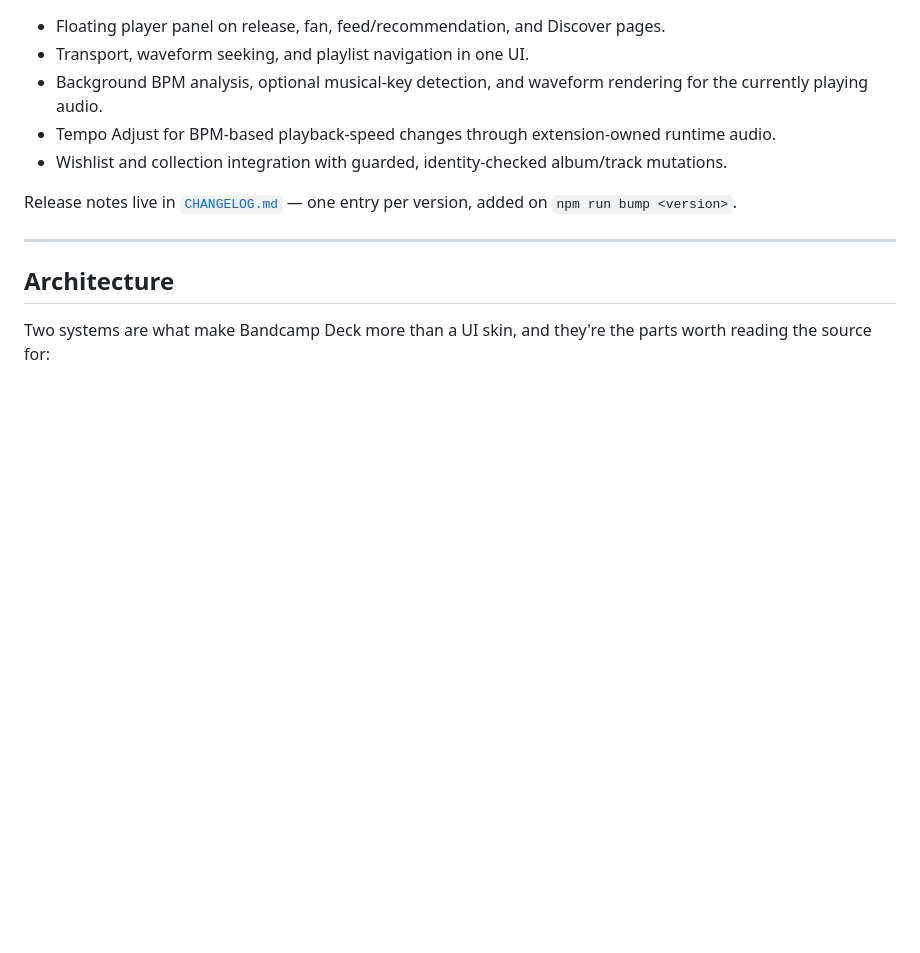
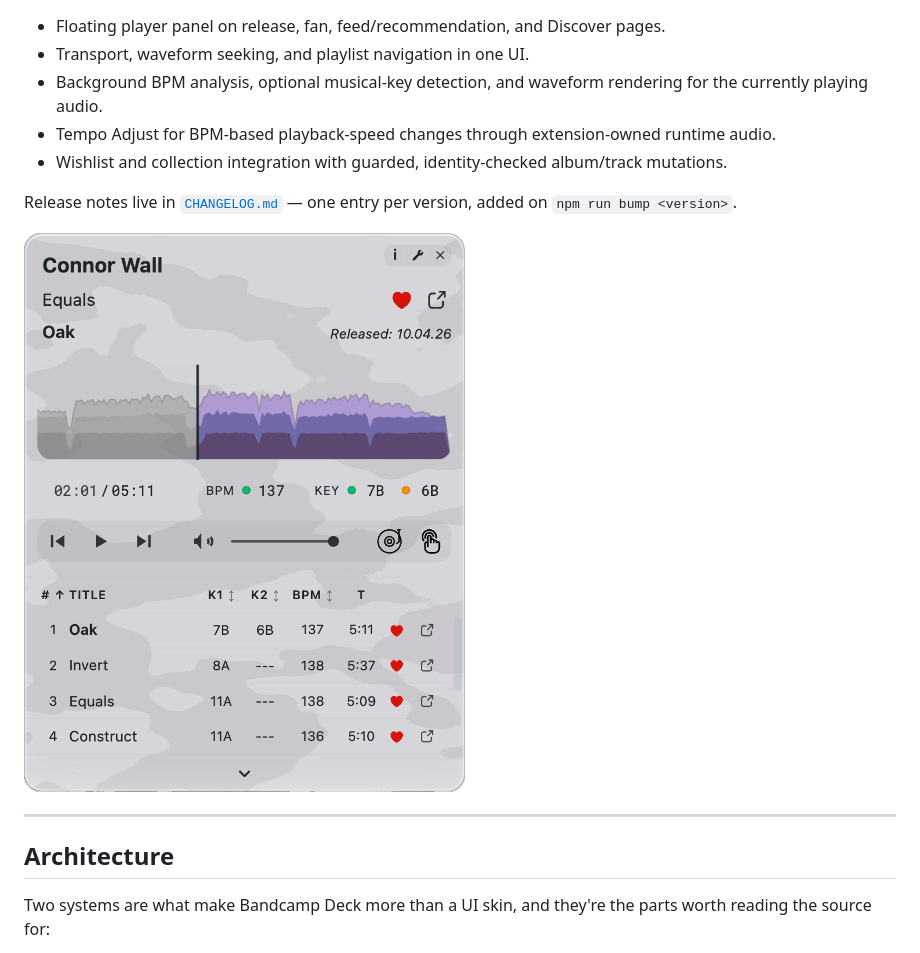
Before and after one commit to tobias-d/bandcamp-player-extension, a Markdown page: README.md, the part around the change. Drawn GitHub-style; pictures changed too: bandcamp-deck-player-transparent.png (added); blank space fills up the shorter version.

Commit message:
Add floating player screenshot to README
Co-Authored-By: Claude Opus 4.8 <noreply@anthropic.com>

```diff
--- a/README.md
+++ b/README.md
@@ -27,6 +27,8 @@ heavy work is scheduled to keep the browser responsive. The rest is a thin UI ov
 
 Release notes live in [`CHANGELOG.md`](CHANGELOG.md) — one entry per version, added on
 `npm run bump <version>`.
+
+![Bandcamp Deck floating player](bandcamp-deck-player-transparent.png)
 
 ---
 
```
